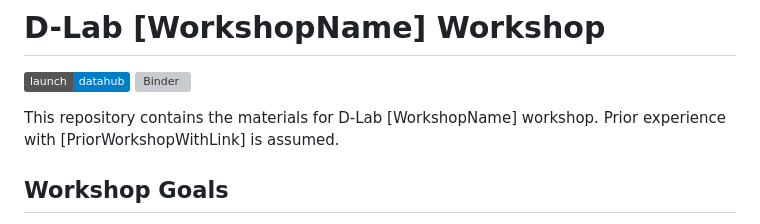
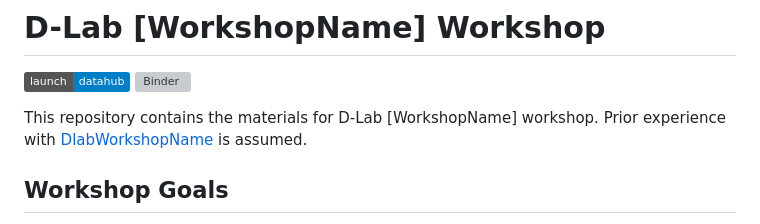
Before and after one commit to dlab-berkeley/D-Lab-Workshop-Template, a Markdown page: README.md, the part around the change. Drawn GitHub-style; badges without logos; grey boxes are pictures that could not be loaded.

```diff
--- a/README.md
+++ b/README.md
@@ -3,7 +3,7 @@
 [![Datahub](https://img.shields.io/badge/launch-datahub-blue)](DATAHUB_LINK_HERE)
 [![Binder](http://mybinder.org/badge.svg)](BINDER_LINK_HERE)
 
-This repository contains the materials for D-Lab [WorkshopName] workshop. Prior experience with [PriorWorkshopWithLink] is assumed.
+This repository contains the materials for D-Lab [WorkshopName] workshop. Prior experience with [DlabWorkshopName](URL) is assumed.
 
 ## Workshop Goals
 
```
